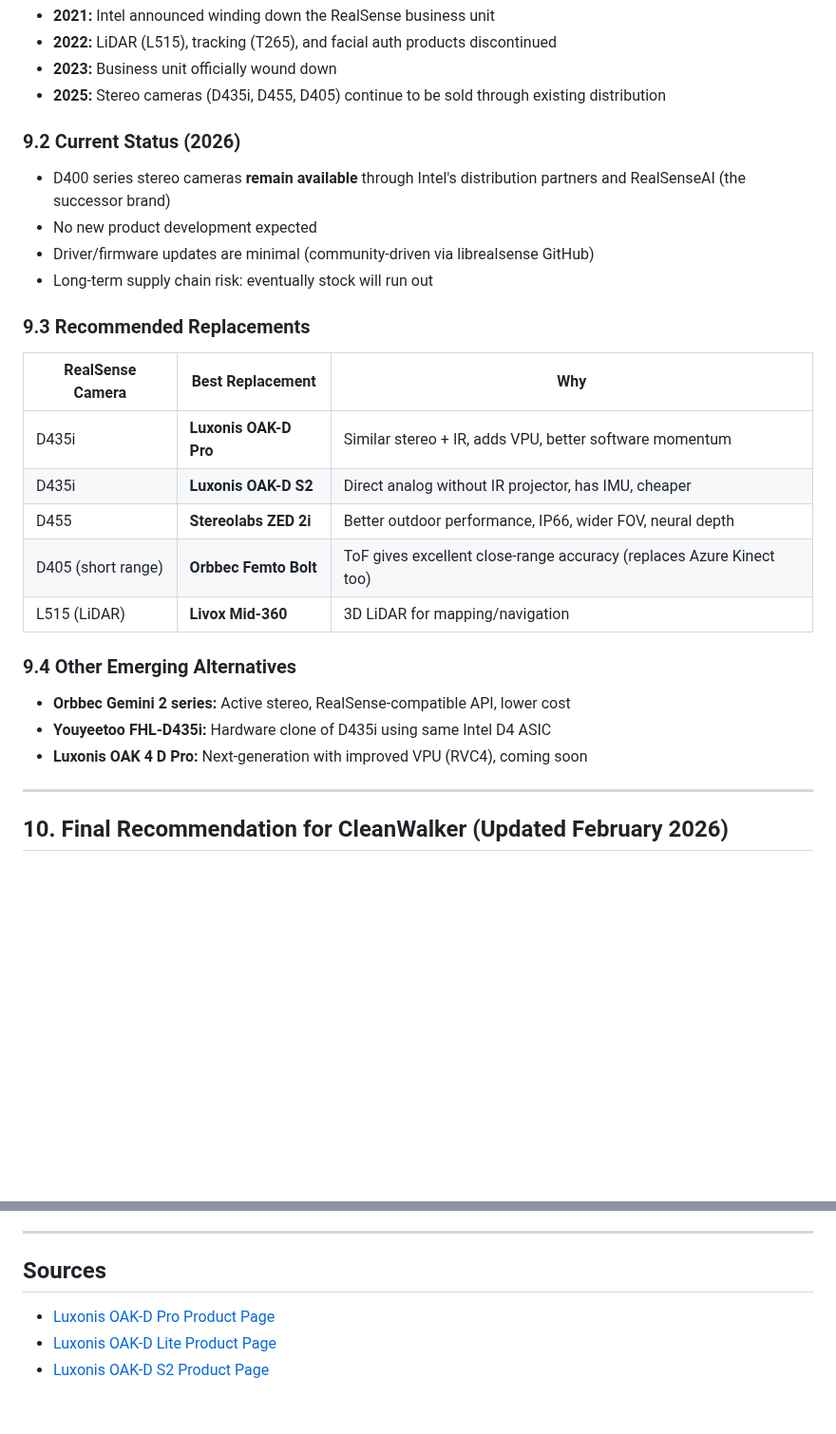
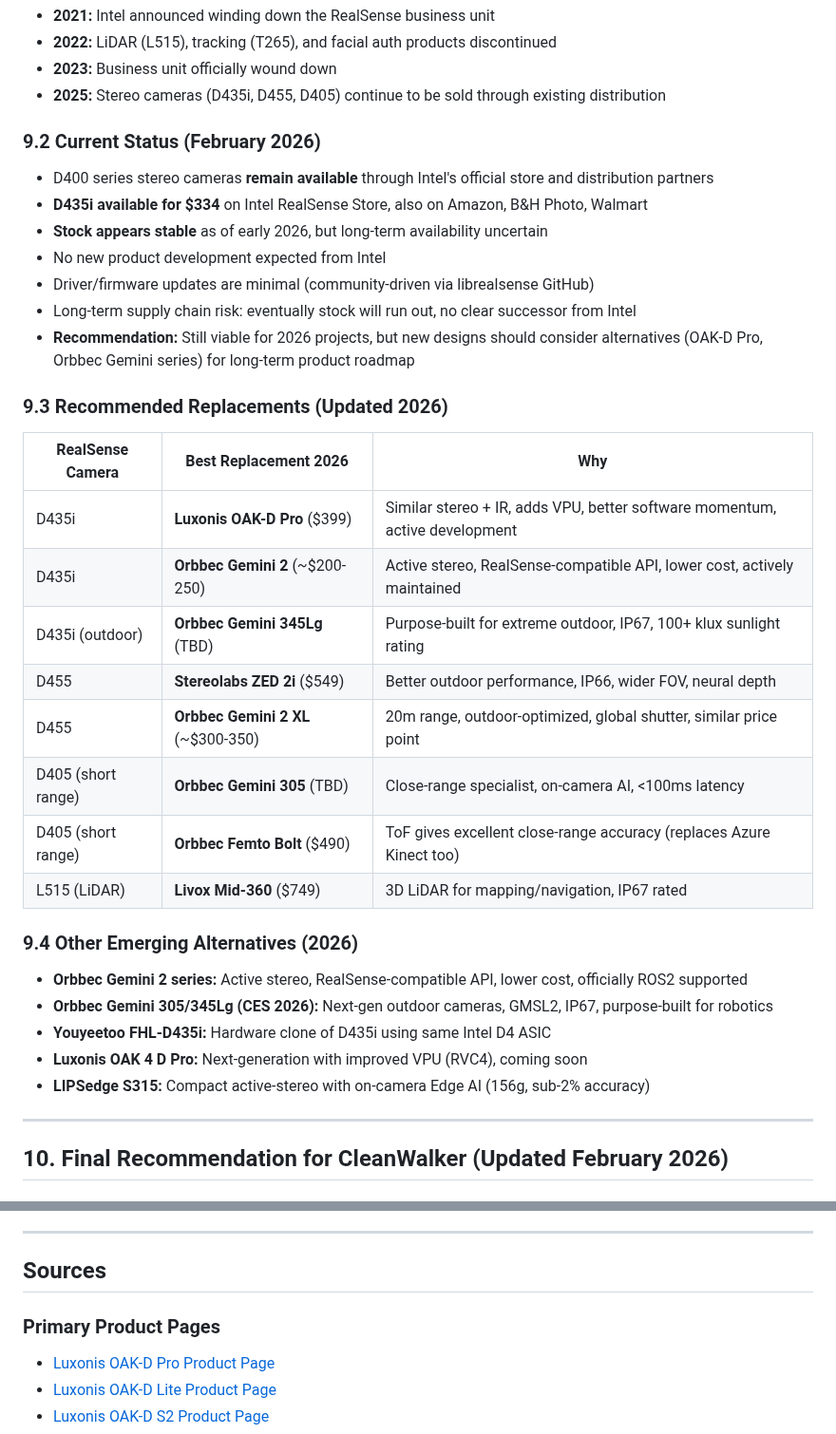
Before and after one commit to cleanwalkerrobotics/cleanwalkerrobotics, a Markdown page: docs/research/depth-camera-hardware-2026.md, 2 parts joined by grey strips. Shown at 95% size. GitHub-like rendering; blank space fills up the shorter version.

Commit message:
docs(research): update depth camera hardware research with CES 2026 releases
Add Orbbec Gemini 345Lg and 305 (CES 2026) to depth camera comparison.
Update outdoor sunlight performance rankings with new 100+ klux rated cameras.
Refresh Intel RealSense status and pricing (D435i $334, still available Feb 2026).
Add comprehensive comparison of Gemini 345Lg vs ZED X Mini vs OAK-D Pro.
Update final recommendations with new top choice for extreme outdoor conditions.
Add ROS2 support details for Orbbec Gemini series.

The Gemini 345Lg is purpose-built for outdoor robotics with IP67, GMSL2,
and rated for operation in extreme sunlight (100+ klux) and temperature
(-20°C to 65°C). This addresses the primary challenge for CleanWalker's
outdoor litter detection mission.

Co-Authored-By: Claude Opus 4.6 <noreply@anthropic.com>

```diff
--- a/docs/research/depth-camera-hardware-2026.md
+++ b/docs/research/depth-camera-hardware-2026.md
@@ -405,28 +405,36 @@ Professional quadruped robots use **multi-camera + LiDAR fusion**. A minimum via
 - **2023:** Business unit officially wound down
 - **2025:** Stereo cameras (D435i, D455, D405) continue to be sold through existing distribution
 
-### 9.2 Current Status (2026)
+### 9.2 Current Status (February 2026)
 
-- D400 series stereo cameras **remain available** through Intel's distribution partners and RealSenseAI (the successor brand)
-- No new product development expected
+- D400 series stereo cameras **remain available** through Intel's official store and distribution partners
+- **D435i available for $334** on Intel RealSense Store, also on Amazon, B&H Photo, Walmart
+- **Stock appears stable** as of early 2026, but long-term availability uncertain
+- No new product development expected from Intel
 - Driver/firmware updates are minimal (community-driven via librealsense GitHub)
-- Long-term supply chain risk: eventually stock will run out
+- Long-term supply chain risk: eventually stock will run out, no clear successor from Intel
+- **Recommendation:** Still viable for 2026 projects, but new designs should consider alternatives (OAK-D Pro, Orbbec Gemini series) for long-term product roadmap
 
-### 9.3 Recommended Replacements
+### 9.3 Recommended Replacements (Updated 2026)
 
-| RealSense Camera | Best Replacement | Why |
+| RealSense Camera | Best Replacement 2026 | Why |
 |-----------------|-----------------|-----|
-| D435i | **Luxonis OAK-D Pro** | Similar stereo + IR, adds VPU, better software momentum |
-| D435i | **Luxonis OAK-D S2** | Direct analog without IR projector, has IMU, cheaper |
-| D455 | **Stereolabs ZED 2i** | Better outdoor performance, IP66, wider FOV, neural depth |
-| D405 (short range) | **Orbbec Femto Bolt** | ToF gives excellent close-range accuracy (replaces Azure Kinect too) |
-| L515 (LiDAR) | **Livox Mid-360** | 3D LiDAR for mapping/navigation |
+| D435i | **Luxonis OAK-D Pro** ($399) | Similar stereo + IR, adds VPU, better software momentum, active development |
+| D435i | **Orbbec Gemini 2** (~$200-250) | Active stereo, RealSense-compatible API, lower cost, actively maintained |
+| D435i (outdoor) | **Orbbec Gemini 345Lg** (TBD) | Purpose-built for extreme outdoor, IP67, 100+ klux sunlight rating |
+| D455 | **Stereolabs ZED 2i** ($549) | Better outdoor performance, IP66, wider FOV, neural depth |
+| D455 | **Orbbec Gemini 2 XL** (~$300-350) | 20m range, outdoor-optimized, global shutter, similar price point |
+| D405 (short range) | **Orbbec Gemini 305** (TBD) | Close-range specialist, on-camera AI, <100ms latency |
+| D405 (short range) | **Orbbec Femto Bolt** ($490) | ToF gives excellent close-range accuracy (replaces Azure Kinect too) |
+| L515 (LiDAR) | **Livox Mid-360** ($749) | 3D LiDAR for mapping/navigation, IP67 rated |
 
-### 9.4 Other Emerging Alternatives
+### 9.4 Other Emerging Alternatives (2026)
 
-- **Orbbec Gemini 2 series:** Active stereo, RealSense-compatible API, lower cost
+- **Orbbec Gemini 2 series:** Active stereo, RealSense-compatible API, lower cost, officially ROS2 supported
+- **Orbbec Gemini 305/345Lg (CES 2026):** Next-gen outdoor cameras, GMSL2, IP67, purpose-built for robotics
 - **Youyeetoo FHL-D435i:** Hardware clone of D435i using same Intel D4 ASIC
 - **Luxonis OAK 4 D Pro:** Next-generation with improved VPU (RVC4), coming soon
+- **LIPSedge S315:** Compact active-stereo with on-camera Edge AI (156g, sub-2% accuracy)
 
 ---
 
@@ -528,6 +536,8 @@ Professional quadruped robots use **multi-camera + LiDAR fusion**. A minimum via
 
 ## Sources
 
+### Primary Product Pages
+
 - [Luxonis OAK-D Pro Product Page](https://shop.luxonis.com/products/oak-d-pro)
 - [Luxonis OAK-D Lite Product Page](https://shop.luxonis.com/products/oak-d-lite-1)
 - [Luxonis OAK-D S2 Product Page](https://shop.luxonis.com/products/oak-d-s2)
```
Also changed, not shown: other parts of docs/research/depth-camera-hardware-2026.md (+19 -0 lines).
